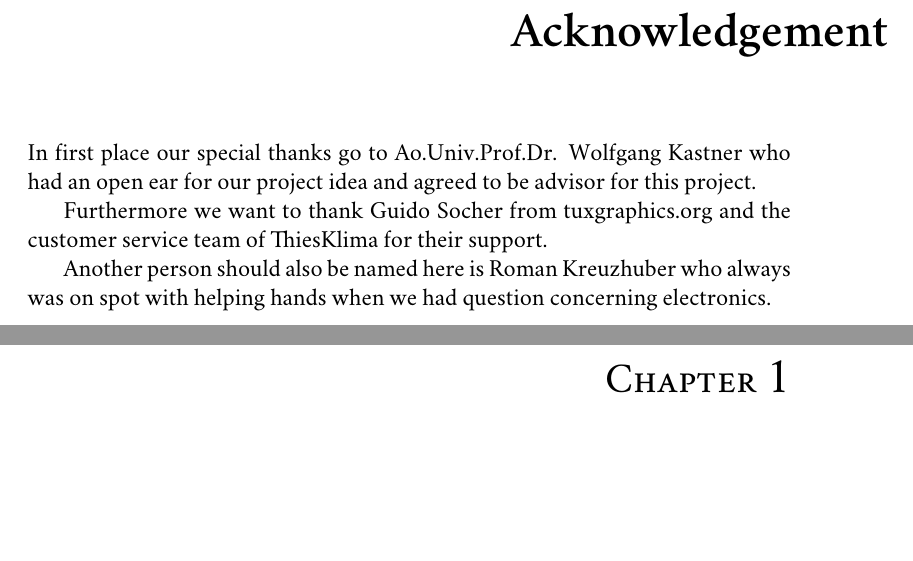
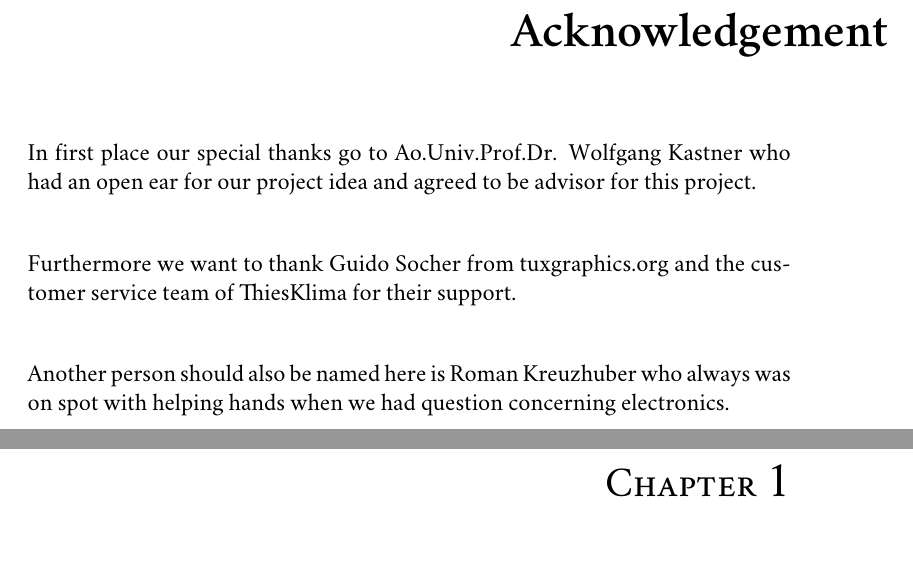
Before and after one commit to schugabe/FWS, a LaTeX thesis (documentation/documentation.tex, which reads documentation/introduction.tex): two parts of pages 4 and 5 of 29, joined at a grey line, cut so that both start at the same text, the shorter picture padded with empty space. Compiled offline with XeLaTeX; a missing font is replaced by an installed copy or a similar font.

Commit message:
Danksagungen eingebaut

```diff
--- a/documentation/introduction.tex
+++ b/documentation/introduction.tex
@@ -2,11 +2,11 @@
 
 \chapter*{Acknowledgement}
 
-In first place our special thanks go to Ao.Univ.Prof.Dr. Wolfgang Kastner who had an open ear for our project idea and agreed to be advisor for this project.
+In first place our special thanks go to Ao.Univ.Prof.Dr. Wolfgang Kastner who had an open ear for our project idea and agreed to be advisor for this project.\\[12pt]
 
-Furthermore we want to thank Guido Socher from tuxgraphics.org and the customer service team of ThiesKlima for their support.
+\noindent Furthermore we want to thank Guido Socher from tuxgraphics.org and the customer service team of ThiesKlima for their support.\\[12pt]
 
-Another person should also be named here is Roman Kreuzhuber who always was on spot with helping hands when we had question concerning electronics.
+\noindent Another person should also be named here is Roman Kreuzhuber who always was on spot with helping hands when we had question concerning electronics.
 
 \chapter{Introduction}
 
```
Also changed, not shown: documentation/documentation.tex (+1 -0 lines), documentation/documentation.pdf, 1 other file.
